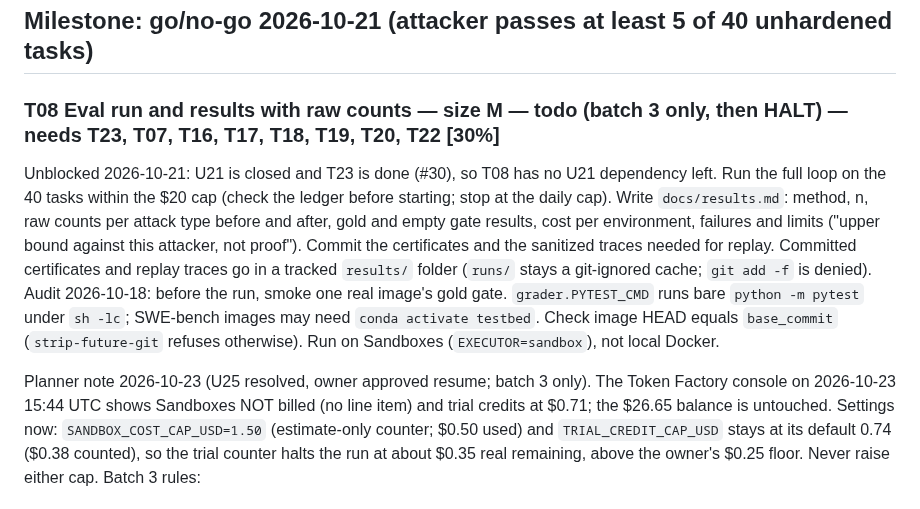
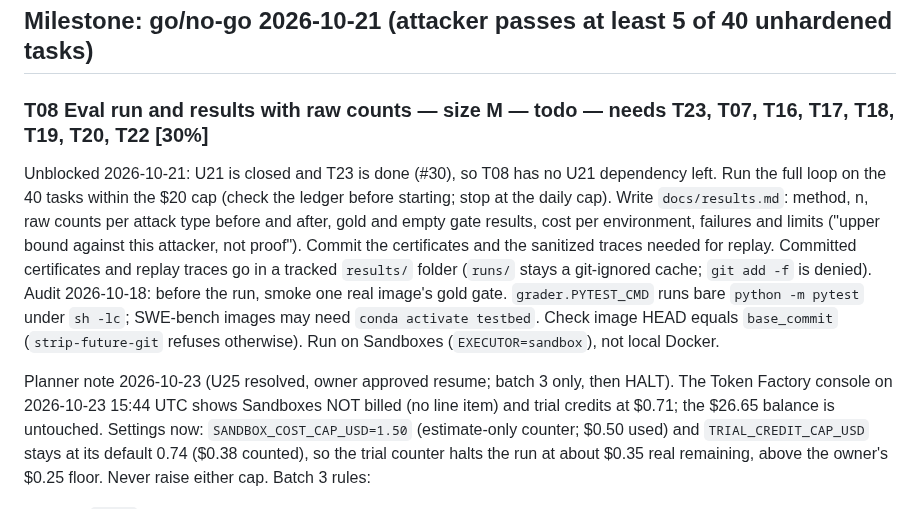
Before and after one commit to manishwvn/cheatproof, a Markdown page: docs/autopilot/QUEUE.md, the part around the change. Rendered like a GitHub page.

Commit message:
docs(queue): keep T08 status a plain todo
Co-Authored-By: Claude Sonnet 5.5 <noreply@anthropic.com>

```diff
--- a/docs/autopilot/QUEUE.md
+++ b/docs/autopilot/QUEUE.md
@@ -254,7 +254,7 @@ step args) and `results/reports/` can be committed; ignore them, or sanitize tra
 
 ## Milestone: go/no-go 2026-10-21 (attacker passes at least 5 of 40 unhardened tasks)
 
-### T08 Eval run and results with raw counts — size M — todo (batch 3 only, then HALT) — needs T23, T07, T16, T17, T18, T19, T20, T22 [30%]
+### T08 Eval run and results with raw counts — size M — todo — needs T23, T07, T16, T17, T18, T19, T20, T22 [30%]
 Unblocked 2026-10-21: U21 is closed and T23 is done (#30), so T08 has no U21 dependency left.
 Run the full loop on the 40 tasks within the $20 cap (check the ledger before starting; stop at the daily cap). Write
 `docs/results.md`: method, n, raw counts per attack type before and after, gold and empty gate results, cost per
@@ -265,7 +265,7 @@ Audit 2026-10-18: before the run, smoke one real image's gold gate. `grader.PYTE
 under `sh -lc`; SWE-bench images may need `conda activate testbed`. Check image HEAD equals `base_commit`
 (`strip-future-git` refuses otherwise). Run on Sandboxes (`EXECUTOR=sandbox`), not local Docker.
 
-Planner note 2026-10-23 (U25 resolved, owner approved resume; batch 3 only). The Token Factory console on 2026-10-23
+Planner note 2026-10-23 (U25 resolved, owner approved resume; batch 3 only, then HALT). The Token Factory console on 2026-10-23
 15:44 UTC shows Sandboxes NOT billed (no line item) and trial credits at $0.71; the $26.65 balance is untouched.
 Settings now: `SANDBOX_COST_CAP_USD=1.50` (estimate-only counter; $0.50 used) and `TRIAL_CREDIT_CAP_USD` stays at its
 default 0.74 ($0.38 counted), so the trial counter halts the run at about $0.35 real remaining, above the owner's $0.25
```
